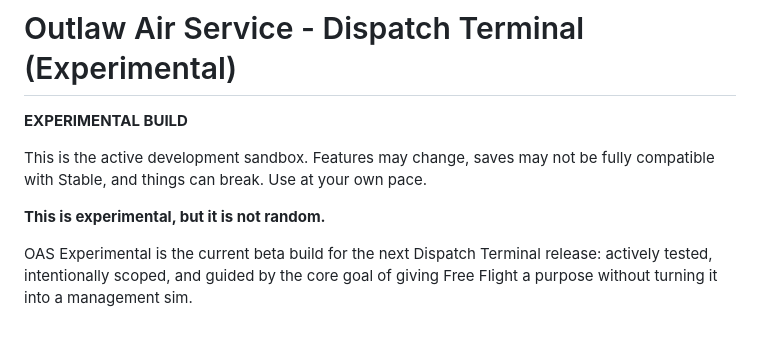
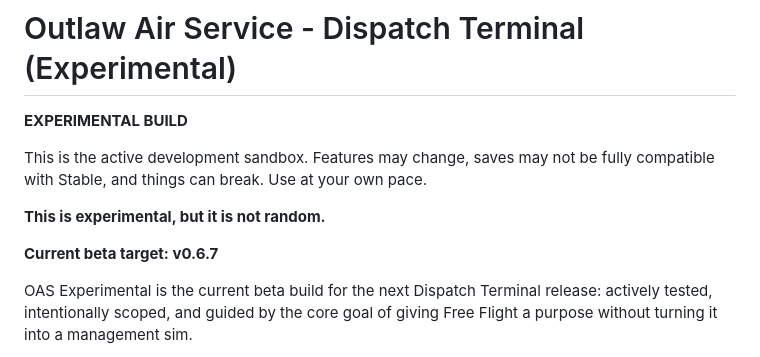
Before and after one commit to Anonymous-Guy777/outlaw-air-service-experimental, a Markdown page: README.md, the part around the change. Drawn GitHub-style; blank space fills up the shorter version.

Commit message:
Clarify v0.6.7 beta target in README

```diff
--- a/README.md
+++ b/README.md
@@ -7,6 +7,8 @@
 This is the active development sandbox. Features may change, saves may not be fully compatible with Stable, and things can break. Use at your own pace.
 
 **This is experimental, but it is not random.**
+
+**Current beta target: v0.6.7**
 
 OAS Experimental is the current beta build for the next Dispatch Terminal release: actively tested, intentionally scoped, and guided by the core goal of giving Free Flight a purpose without turning it into a management sim.
 
```
